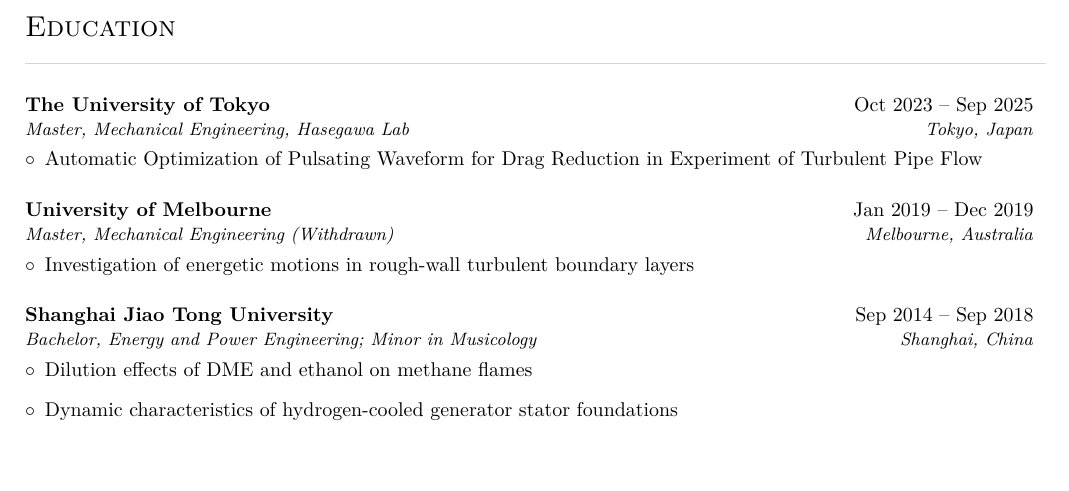
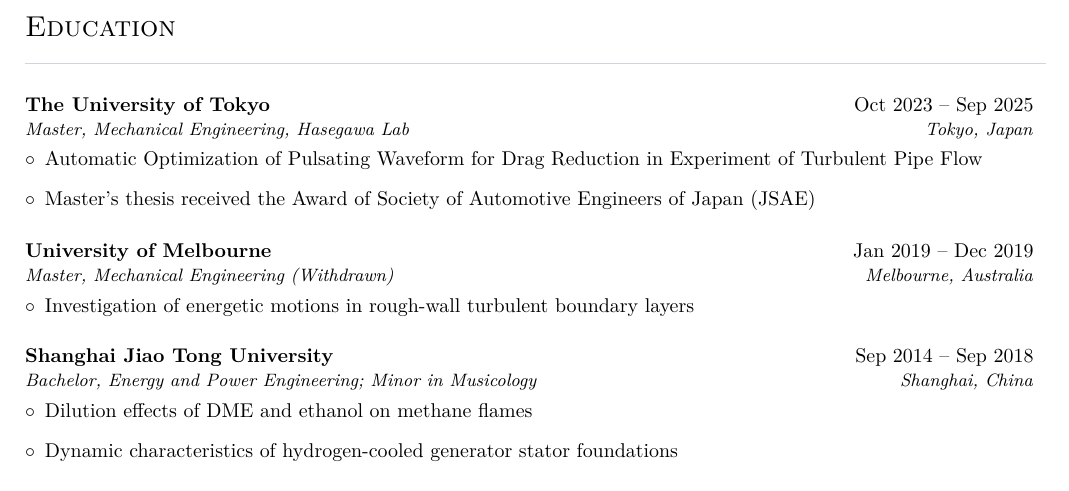
Before and after one commit to wang1zhen/resume, a LaTeX document (main_en.tex): part of the page, cut so that both start at the same text, the shorter picture padded with empty space. Compiled offline with pdfLaTeX.

Commit message:
added JSAE

```diff
--- a/main_en.tex
+++ b/main_en.tex
@@ -95,7 +95,8 @@
   {Master, Mechanical Engineering, Hasegawa Lab}
   {Tokyo, Japan}
   {Oct 2023 -- Sep 2025}
-  {\item Automatic Optimization of Pulsating Waveform for Drag Reduction in Experiment of Turbulent Pipe Flow}
+  {\item Automatic Optimization of Pulsating Waveform for Drag Reduction in Experiment of Turbulent Pipe Flow
+   \item Master's thesis received the Award of Society of Automotive Engineers of Japan (JSAE)}
 
 \eduentry
   {University of Melbourne}
```
Also changed, not shown: main.tex (+2 -1 lines), main.pdf, main_en.pdf, 1 other file.
